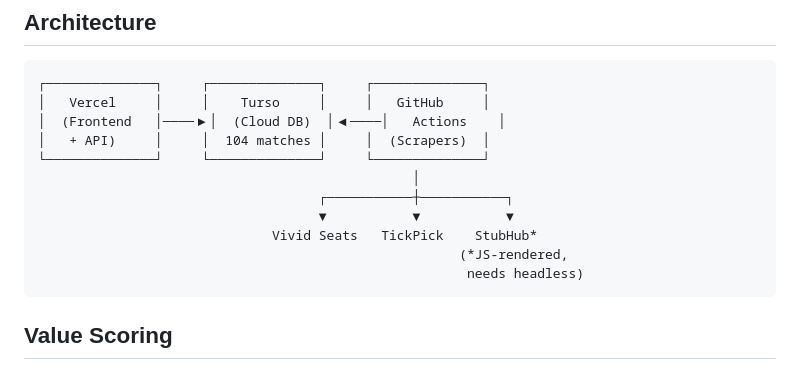
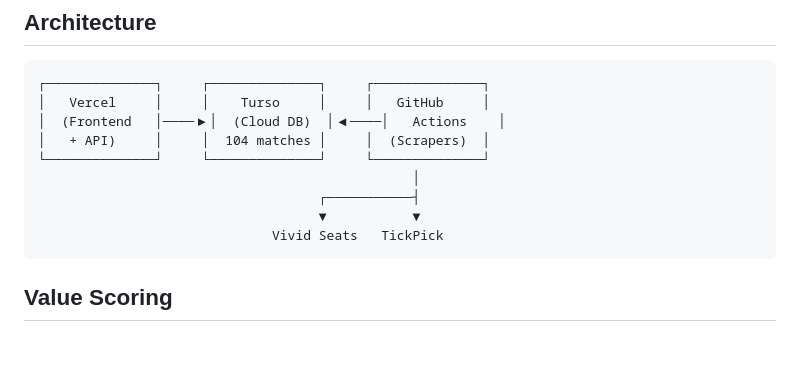
Before and after one commit to TomoeGozen82/world-cup-tickets, a Markdown page: README.md, the part around the change. Rendered like a GitHub page; blank space fills up the shorter version.

````diff
--- a/README.md
+++ b/README.md
@@ -33,11 +33,9 @@ A real-time dashboard that tracks resale ticket prices across multiple platforms
 │   + API)     │     │  104 matches │     │  (Scrapers)  │
 └──────────────┘     └──────────────┘     └──────────────┘
                                                 │
-                                    ┌───────────┼───────────┐
-                                    ▼           ▼           ▼
-                              Vivid Seats   TickPick    StubHub*
-                                                      (*JS-rendered,
-                                                       needs headless)
+                                    ┌───────────┤
+                                    ▼           ▼
+                              Vivid Seats   TickPick
 ```
 
 ## Value Scoring
````
Also changed, not shown: CLAUDE.md (+3 -6 lines).
